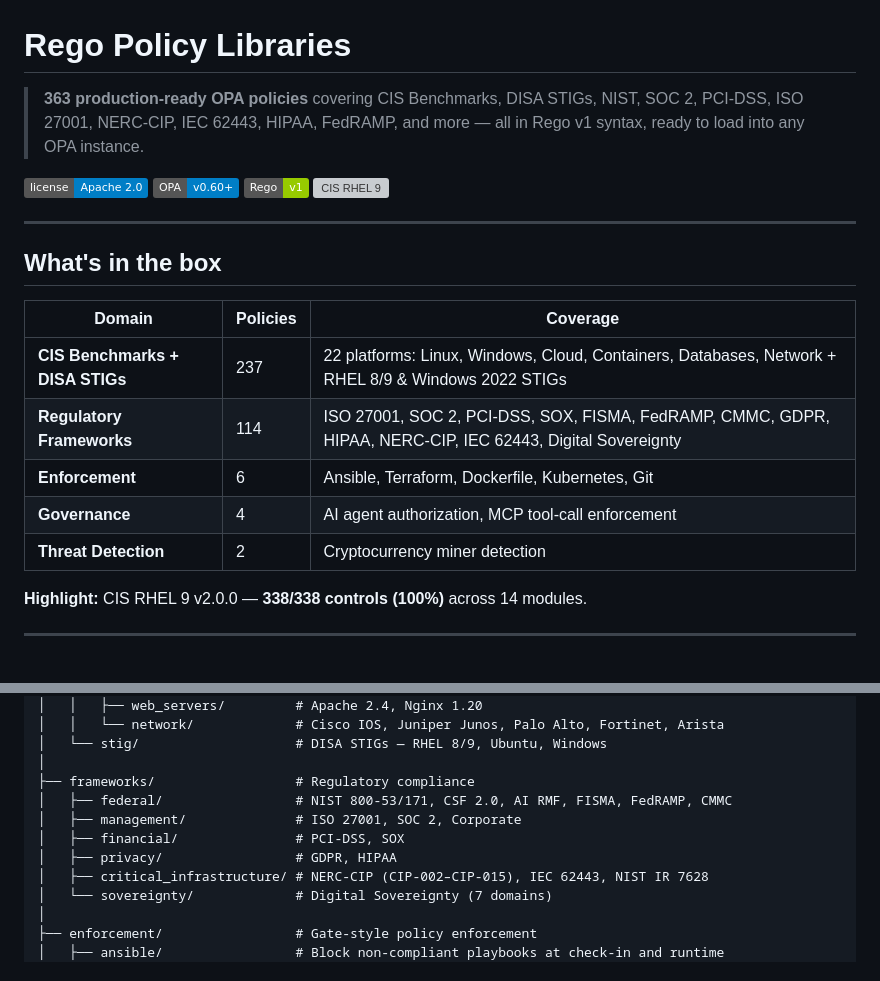
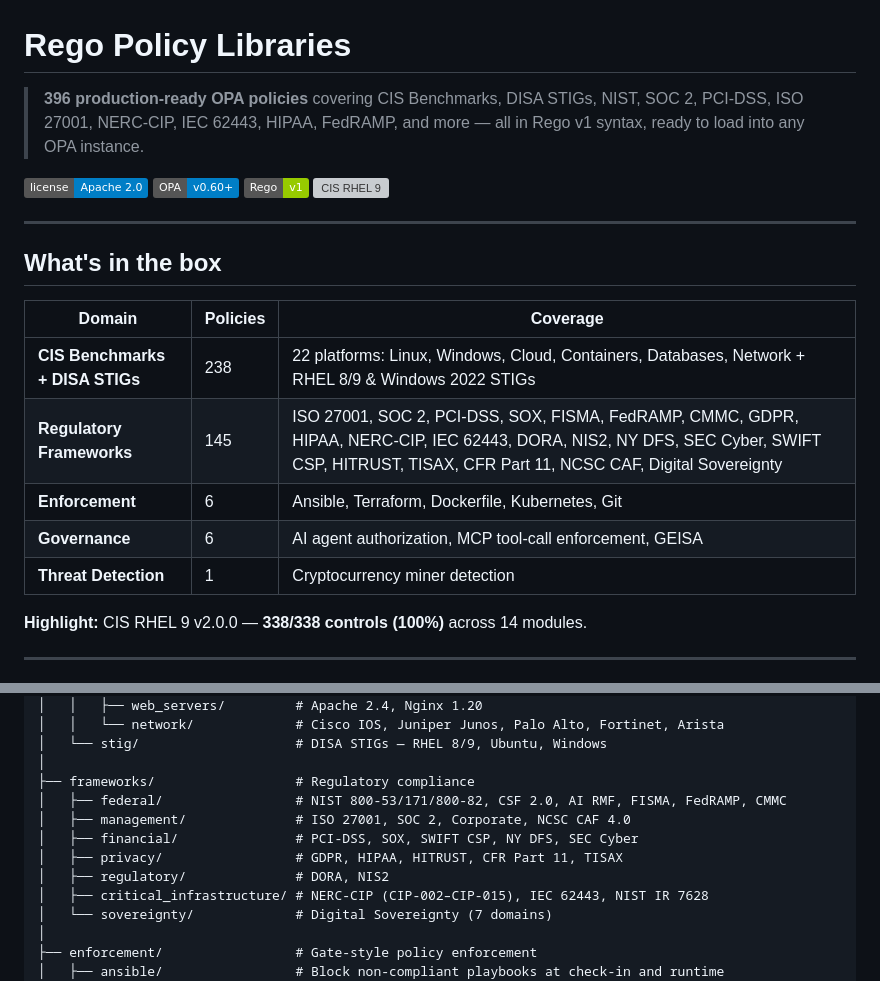
Before and after one commit to ynotbhatc/rego_policy_libraries, a Markdown page: README.md, 2 parts joined by grey strips. Drawn GitHub-style; badges without logos; grey boxes are pictures that could not be loaded.

Commit message:
docs: update policy counts to 396 (was 363)
- CIS Benchmarks + DISA STIGs: 237 → 238
- Regulatory Frameworks: 114 → 145 (added DORA, NIS2, NY DFS, SEC Cyber,
  SWIFT CSP, HITRUST, TISAX, CFR Part 11, NCSC CAF 4.0)
- Governance: 4 → 6 (added GEISA)
- Threat Detection: 2 → 1 (crypto mining only)
- Updated taxonomy tree to reflect regulatory/, management/, financial/,
  privacy/ additions and federal/ NIST 800-82

Co-Authored-By: Claude Sonnet 4.6 <noreply@anthropic.com>

```diff
--- a/README.md
+++ b/README.md
@@ -1,6 +1,6 @@
 # Rego Policy Libraries
 
-> **363 production-ready OPA policies** covering CIS Benchmarks, DISA STIGs, NIST, SOC 2, PCI-DSS, ISO 27001, NERC-CIP, IEC 62443, HIPAA, FedRAMP, and more — all in Rego v1 syntax, ready to load into any OPA instance.
+> **396 production-ready OPA policies** covering CIS Benchmarks, DISA STIGs, NIST, SOC 2, PCI-DSS, ISO 27001, NERC-CIP, IEC 62443, HIPAA, FedRAMP, and more — all in Rego v1 syntax, ready to load into any OPA instance.
 
 [![License](https://img.shields.io/badge/license-Apache%202.0-blue.svg)](LICENSE)
 [![OPA](https://img.shields.io/badge/OPA-v0.60%2B-blue)](https://www.openpolicyagent.org/)
@@ -13,11 +13,11 @@
 
 | Domain | Policies | Coverage |
 |--------|----------|----------|
-| **CIS Benchmarks + DISA STIGs** | 237 | 22 platforms: Linux, Windows, Cloud, Containers, Databases, Network + RHEL 8/9 & Windows 2022 STIGs |
-| **Regulatory Frameworks** | 114 | ISO 27001, SOC 2, PCI-DSS, SOX, FISMA, FedRAMP, CMMC, GDPR, HIPAA, NERC-CIP, IEC 62443, Digital Sovereignty |
+| **CIS Benchmarks + DISA STIGs** | 238 | 22 platforms: Linux, Windows, Cloud, Containers, Databases, Network + RHEL 8/9 & Windows 2022 STIGs |
+| **Regulatory Frameworks** | 145 | ISO 27001, SOC 2, PCI-DSS, SOX, FISMA, FedRAMP, CMMC, GDPR, HIPAA, NERC-CIP, IEC 62443, DORA, NIS2, NY DFS, SEC Cyber, SWIFT CSP, HITRUST, TISAX, CFR Part 11, NCSC CAF, Digital Sovereignty |
 | **Enforcement** | 6 | Ansible, Terraform, Dockerfile, Kubernetes, Git |
-| **Governance** | 4 | AI agent authorization, MCP tool-call enforcement |
-| **Threat Detection** | 2 | Cryptocurrency miner detection |
+| **Governance** | 6 | AI agent authorization, MCP tool-call enforcement, GEISA |
+| **Threat Detection** | 1 | Cryptocurrency miner detection |
 
 **Highlight:** CIS RHEL 9 v2.0.0 — **338/338 controls (100%)** across 14 modules.
 
@@ -63,10 +63,11 @@ rego_policy_libraries/
 │   └── stig/                    # DISA STIGs — RHEL 8/9, Ubuntu, Windows
 │
 ├── frameworks/                  # Regulatory compliance
-│   ├── federal/                 # NIST 800-53/171, CSF 2.0, AI RMF, FISMA, FedRAMP, CMMC
-│   ├── management/              # ISO 27001, SOC 2, Corporate
-│   ├── financial/               # PCI-DSS, SOX
-│   ├── privacy/                 # GDPR, HIPAA
+│   ├── federal/                 # NIST 800-53/171/800-82, CSF 2.0, AI RMF, FISMA, FedRAMP, CMMC
+│   ├── management/              # ISO 27001, SOC 2, Corporate, NCSC CAF 4.0
+│   ├── financial/               # PCI-DSS, SOX, SWIFT CSP, NY DFS, SEC Cyber
+│   ├── privacy/                 # GDPR, HIPAA, HITRUST, CFR Part 11, TISAX
+│   ├── regulatory/              # DORA, NIS2
 │   ├── critical_infrastructure/ # NERC-CIP (CIP-002–CIP-015), IEC 62443, NIST IR 7628
 │   └── sovereignty/             # Digital Sovereignty (7 domains)
 │
```
